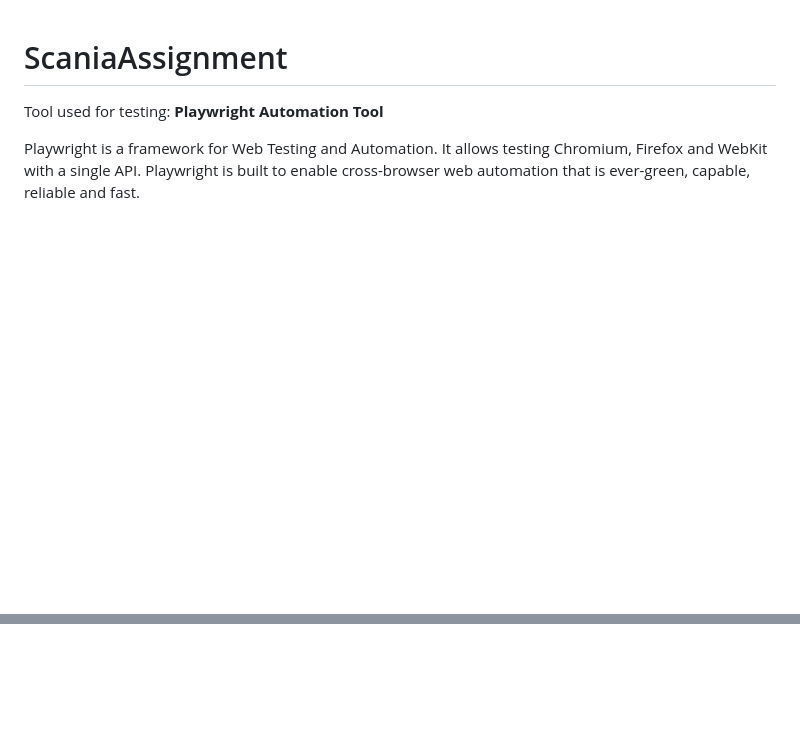
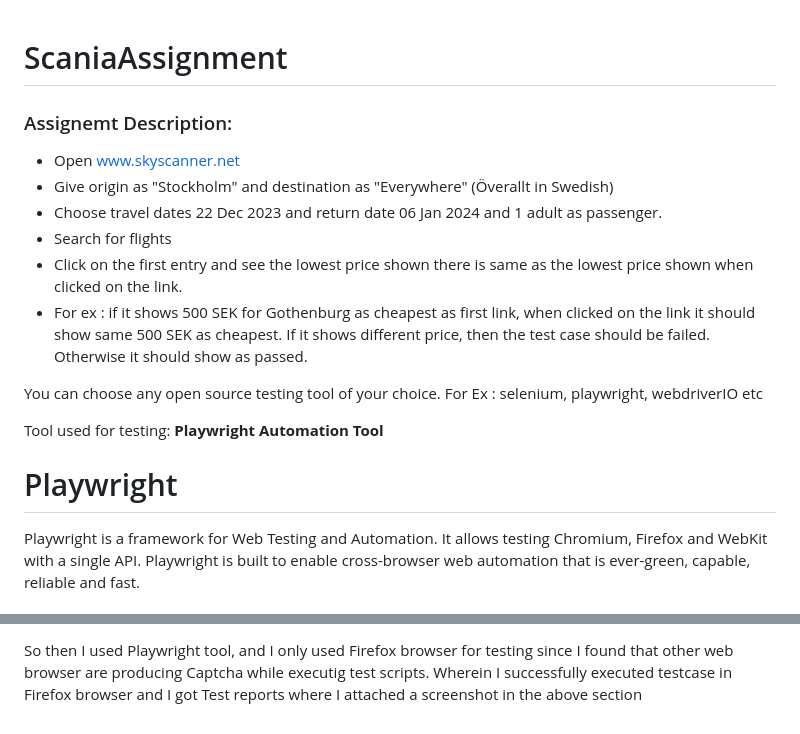
Before and after one commit to Saipreetham7/ScaniaAssignment, a Markdown page: README.md, 2 parts joined by grey strips. Drawn GitHub-style; blank space fills up the shorter version.

```diff
--- a/README.md
+++ b/README.md
@@ -1,6 +1,20 @@
 # ScaniaAssignment
 
+
+
+### Assignemt Description:
+- Open www.skyscanner.net
+- Give origin as "Stockholm" and destination as "Everywhere" (Överallt in Swedish)
+- Choose travel dates 22 Dec 2023 and return date 06 Jan 2024 and 1 adult as passenger.
+- Search for flights
+- Click on the first entry and see the lowest price shown there is same as the lowest price shown when clicked on the link.
+- For ex : if it shows 500 SEK for Gothenburg as cheapest as first link, when clicked on the link it should show same 500 SEK as cheapest. If it shows different price, then the test case should be failed. Otherwise it should show as passed.
+
+You can choose any open source testing tool of your choice. For Ex : selenium, playwright, webdriverIO etc
+
 <p>Tool used for testing: <b>Playwright Automation Tool</b></p>
+
+# Playwright
 
 <p>Playwright is a framework for Web Testing and Automation. It allows testing Chromium, Firefox and WebKit with a single API. Playwright is built to enable cross-browser web automation that is ever-green, capable, reliable and fast.</p>
 
@@ -132,0 +162 @@ if (price1_extract === f_price) {
+<p>So then I used Playwright tool, and I only used Firefox browser for testing since I found that other web browser are producing Captcha while executig test scripts. Wherein I successfully executed testcase in Firefox browser and I got Test reports where I attached a screenshot in the above section</p>
```
Also changed, not shown: other parts of README.md (+16 -1 lines).
